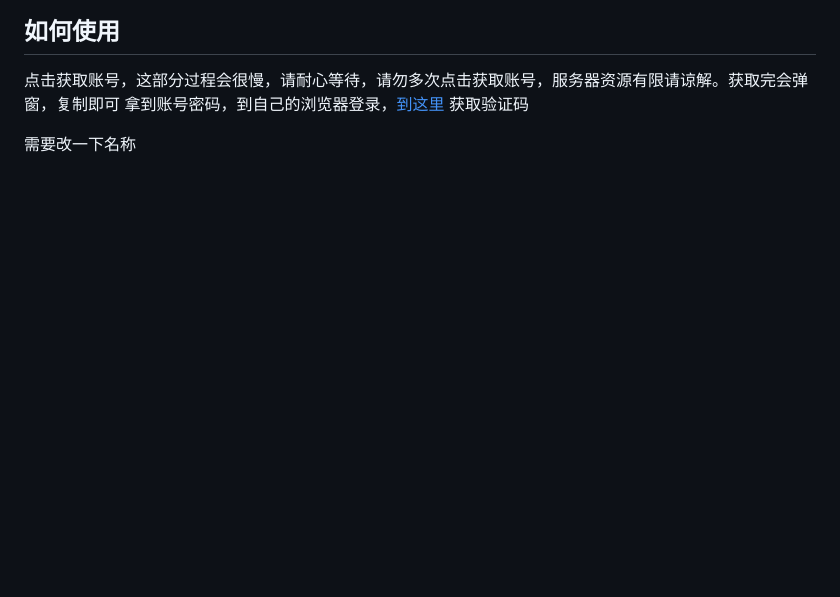
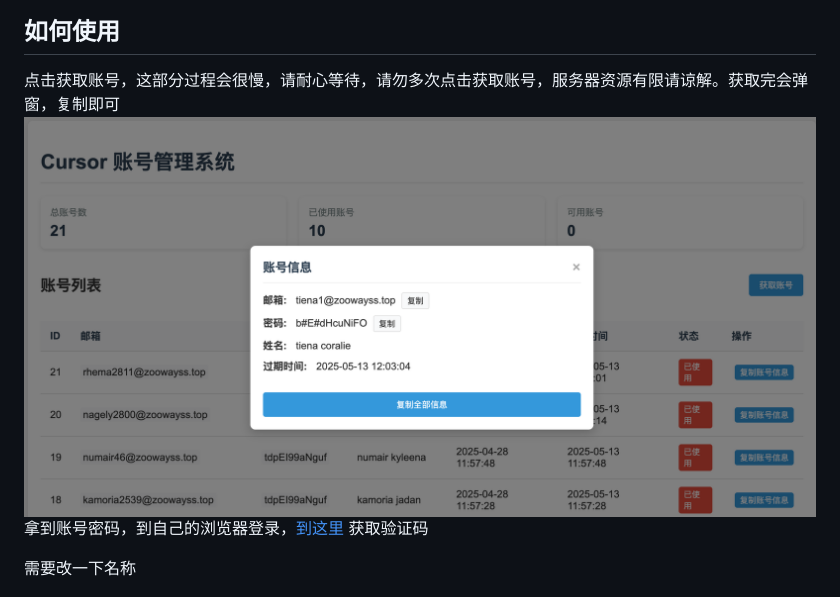
Before and after one commit to hj01857655/cursor-auto-account, a Markdown page: README.md, the part around the change. Drawn GitHub-style; pictures changed too: .assets/image-1745820621145.png (added); blank space fills up the shorter version.

Commit message:
feat: update readme

```diff
--- a/README.md
+++ b/README.md
@@ -15,6 +15,7 @@
 ## 如何使用
 
 点击获取账号，这部分过程会很慢，请耐心等待，请勿多次点击获取账号，服务器资源有限请谅解。获取完会弹窗，复制即可
+![img.png](./.assets/image-1745820621145.png)
 拿到账号密码，到自己的浏览器登录，[到这里](https://tempmail.plus/en/#!) 获取验证码
 
 需要改一下名称
```
